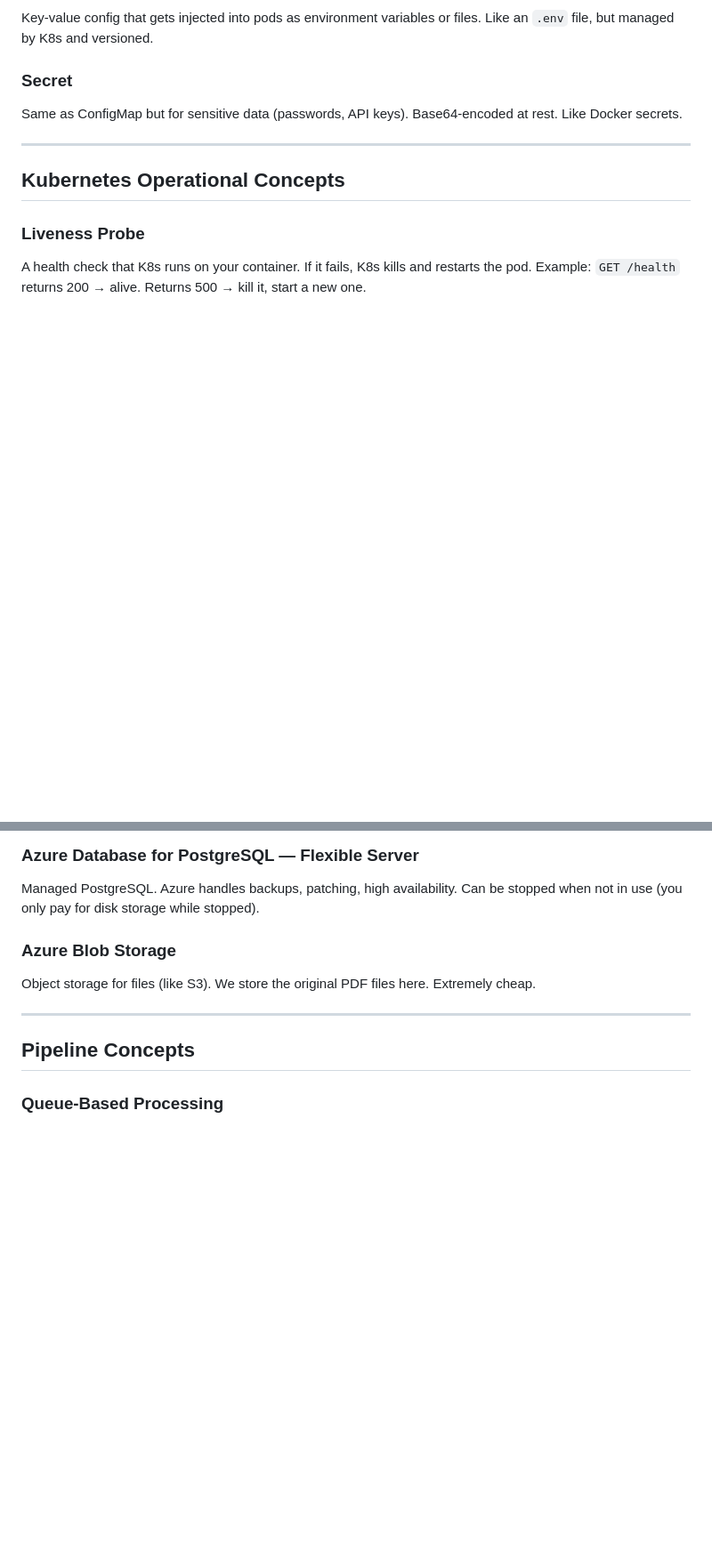
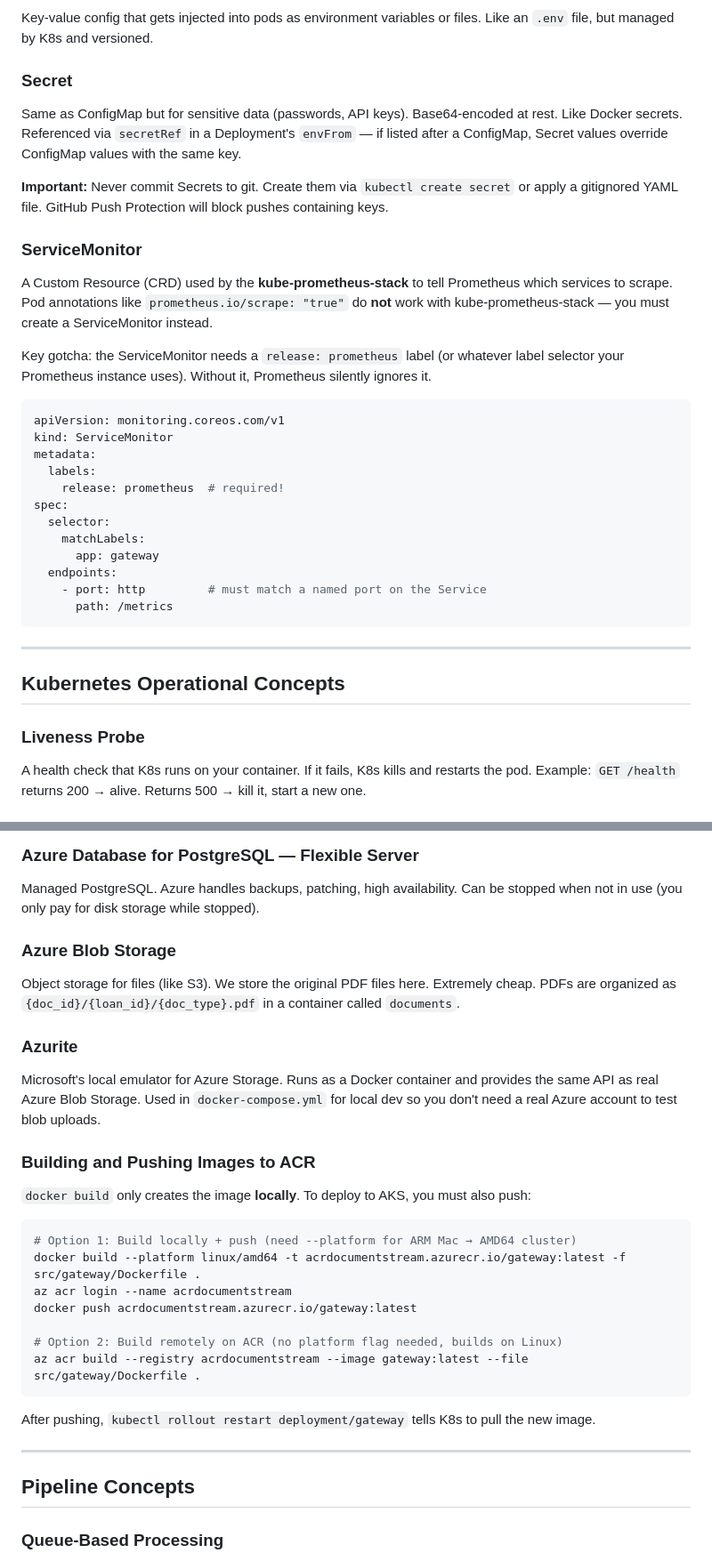
Before and after one commit to johnmathews/DocumentStream, a Markdown page: docs/dictionary.md, 2 parts joined by grey strips. Shown at 89% size. GitHub-like rendering; blank space fills up the shorter version.

````diff
--- a/docs/dictionary.md
+++ b/docs/dictionary.md
@@ -38,7 +38,34 @@ file, but managed by K8s and versioned.
 
 ### Secret
 Same as ConfigMap but for sensitive data (passwords, API keys). Base64-encoded at rest.
-Like Docker secrets.
+Like Docker secrets. Referenced via `secretRef` in a Deployment's `envFrom` — if listed
+after a ConfigMap, Secret values override ConfigMap values with the same key.
+
+**Important:** Never commit Secrets to git. Create them via `kubectl create secret` or
+apply a gitignored YAML file. GitHub Push Protection will block pushes containing keys.
+
+### ServiceMonitor
+A Custom Resource (CRD) used by the **kube-prometheus-stack** to tell Prometheus which
+services to scrape. Pod annotations like `prometheus.io/scrape: "true"` do **not** work
+with kube-prometheus-stack — you must create a ServiceMonitor instead.
+
+Key gotcha: the ServiceMonitor needs a `release: prometheus` label (or whatever label
+selector your Prometheus instance uses). Without it, Prometheus silently ignores it.
+
+```yaml
+apiVersion: monitoring.coreos.com/v1
+kind: ServiceMonitor
+metadata:
+  labels:
+    release: prometheus  # required!
+spec:
+  selector:
+    matchLabels:
+      app: gateway
+  endpoints:
+    - port: http         # must match a named port on the Service
+      path: /metrics
+```
 
 ---
 
@@ -154,6 +214,27 @@ not in use (you only pay for disk storage while stopped).
 
 ### Azure Blob Storage
 Object storage for files (like S3). We store the original PDF files here. Extremely cheap.
+PDFs are organized as `{doc_id}/{loan_id}/{doc_type}.pdf` in a container called `documents`.
+
+### Azurite
+Microsoft's local emulator for Azure Storage. Runs as a Docker container and provides the
+same API as real Azure Blob Storage. Used in `docker-compose.yml` for local dev so you don't
+need a real Azure account to test blob uploads.
+
+### Building and Pushing Images to ACR
+`docker build` only creates the image **locally**. To deploy to AKS, you must also push:
+
+```bash
+# Option 1: Build locally + push (need --platform for ARM Mac → AMD64 cluster)
+docker build --platform linux/amd64 -t acrdocumentstream.azurecr.io/gateway:latest -f src/gateway/Dockerfile .
+az acr login --name acrdocumentstream
+docker push acrdocumentstream.azurecr.io/gateway:latest
+
+# Option 2: Build remotely on ACR (no platform flag needed, builds on Linux)
+az acr build --registry acrdocumentstream --image gateway:latest --file src/gateway/Dockerfile .
+```
+
+After pushing, `kubectl rollout restart deployment/gateway` tells K8s to pull the new image.
 
 ---
 
````
Also changed, not shown: other parts of docs/dictionary.md (+33 -0 lines), docs/architecture.md (+5 -4 lines), docs/demo-guide.md (+6 -2 lines).
